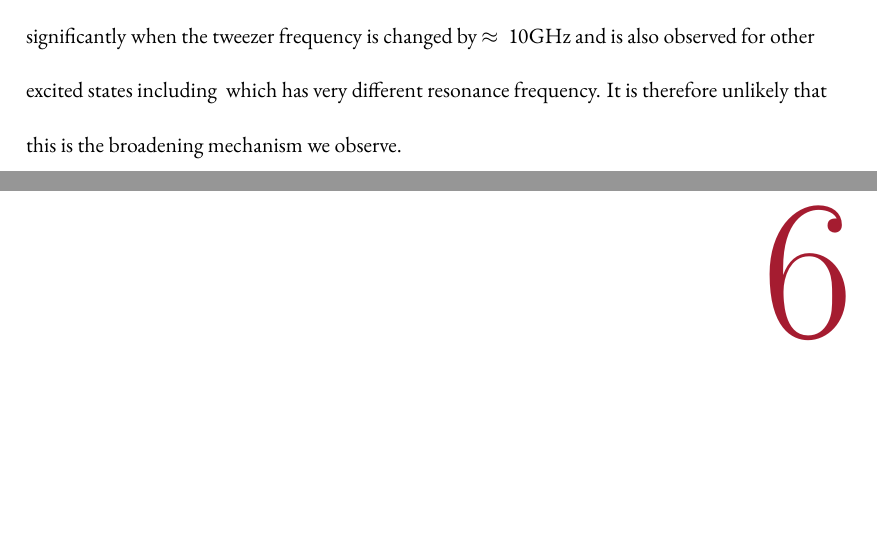
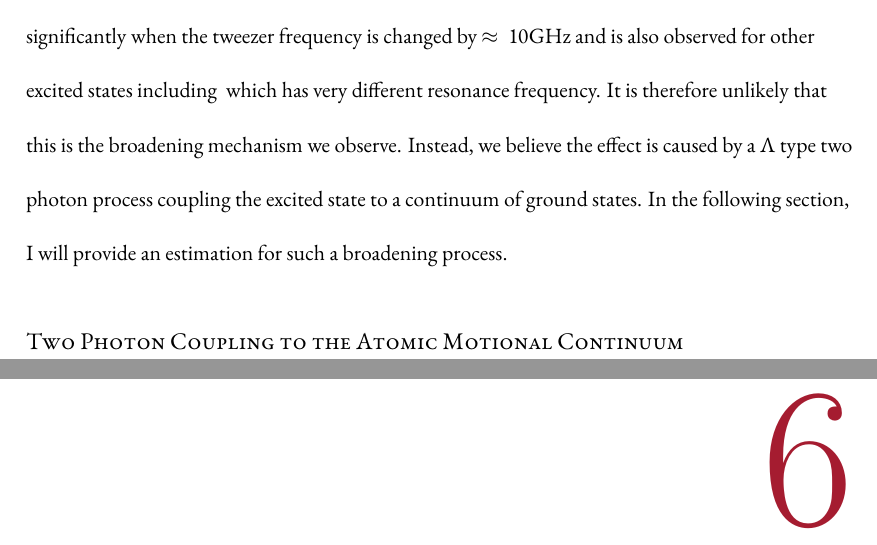
Before and after one commit to yuyichao/grad-thesis, a LaTeX thesis (dissertation.tex, which reads chapters/pa.tex): two parts of pages 61 and 62 of 100, joined at a grey line, cut so that both start at the same text, the shorter picture padded with empty space. Compiled offline with XeLaTeX.

Commit message:
[pa] intro to lambda two photon coupling

```diff
--- a/chapters/pa.tex
+++ b/chapters/pa.tex
@@ -414,6 +414,11 @@ is changed by $\approx10\mathrm{GHz}$ and
 is also observed for other excited states including \todo{$v=...$}
 which has very different resonance frequency.
 It is therefore unlikely that this is the broadening mechanism we observe.
+Instead, we believe the effect is caused by a $\Lambda$ type two photon process
+coupling the excited state to a continuum of ground states.
+In the following section, I will provide an estimation for such a broadening process.
+
+\subsubsection{Two Photon Coupling to the Atomic Motional Continuum}
 
 \todo{
   Theory explanation
```
Also changed, not shown: dissertation.pdf.
